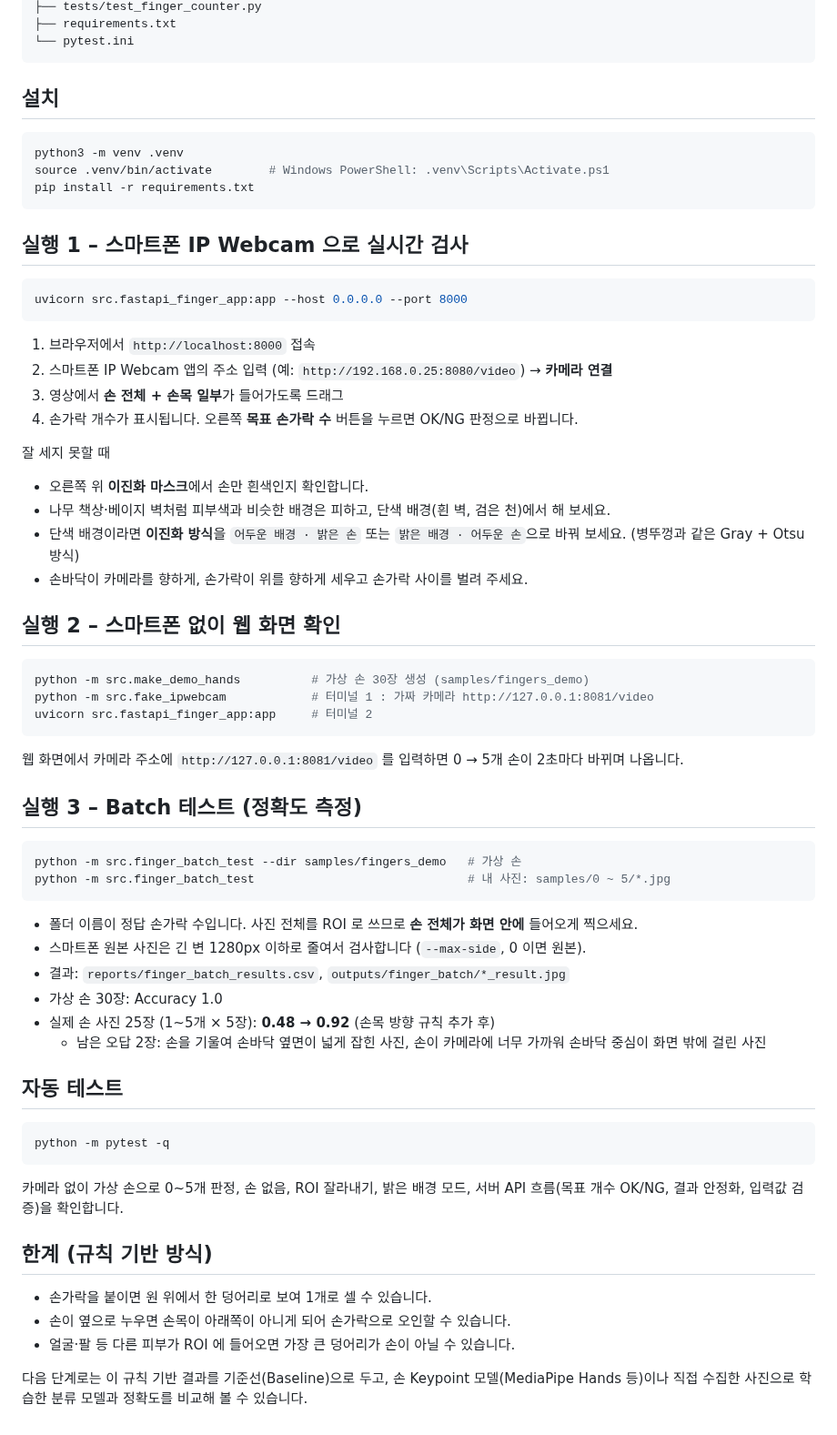
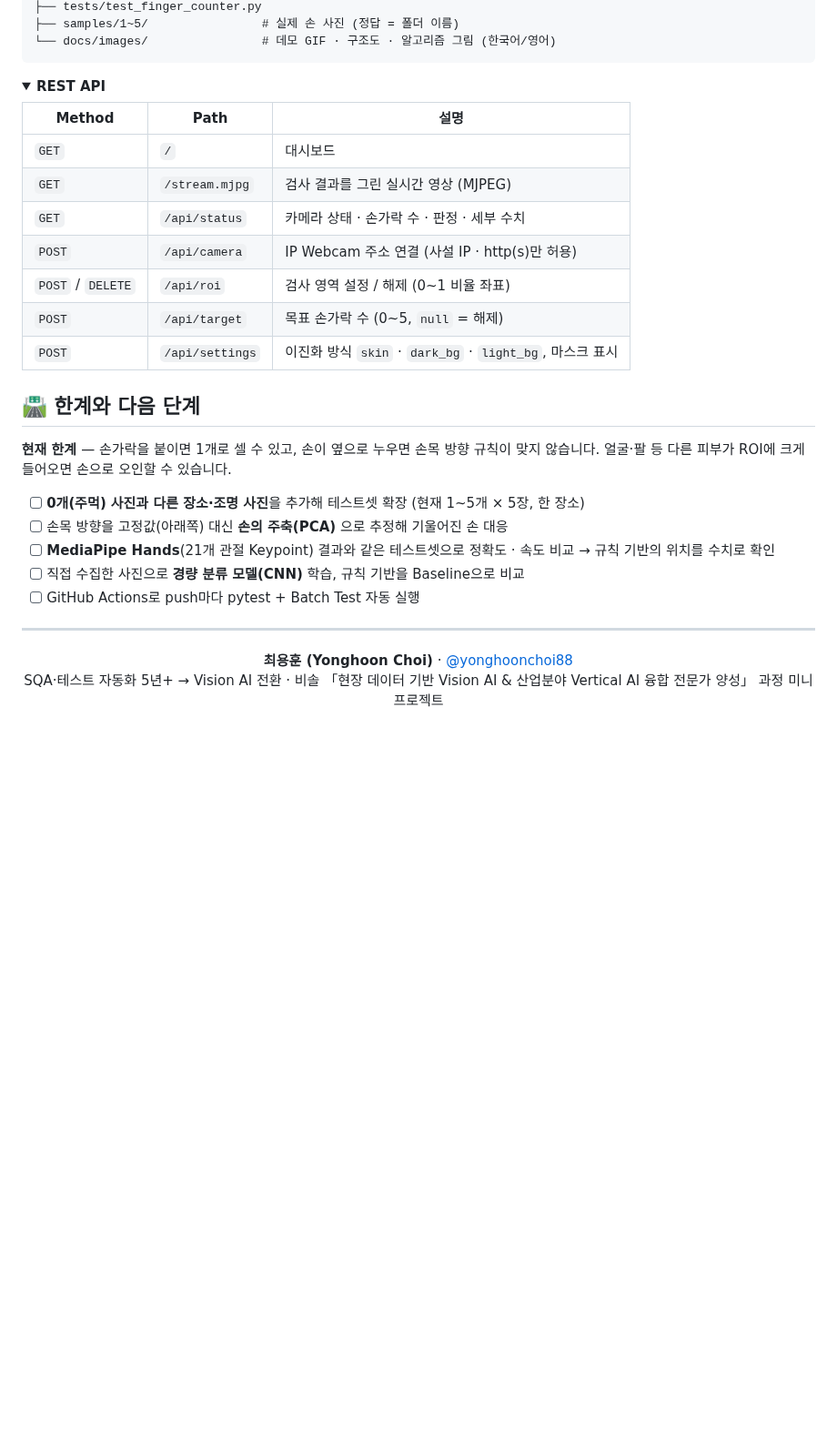
Before and after one commit to yonghoonchoi88/finger_counter, a Markdown page: README.md, the part around one of its changes. Shown at 91% size. Rendered like a GitHub page; folded sections open; blank space fills up the shorter version.

````diff
--- a/README.md
+++ b/README.md
@@ -47,70 +161,38 @@ finger_counter/
 ├── tests/test_finger_counter.py
-├── requirements.txt
-└── pytest.ini
+├── samples/1~5/                # 실제 손 사진 (정답 = 폴더 이름)
+└── docs/images/                # 데모 GIF · 구조도 · 알고리즘 그림 (한국어/영어)
 ```
 
-## 설치
+<details>
+<summary><b>REST API</b></summary>
 
-```bash
-python3 -m venv .venv
-source .venv/bin/activate        # Windows PowerShell: .venv\Scripts\Activate.ps1
-pip install -r requirements.txt
-```
+| Method | Path | 설명 |
+|---|---|---|
+| `GET` | `/` | 대시보드 |
+| `GET` | `/stream.mjpg` | 검사 결과를 그린 실시간 영상 (MJPEG) |
+| `GET` | `/api/status` | 카메라 상태 · 손가락 수 · 판정 · 세부 수치 |
+| `POST` | `/api/camera` | IP Webcam 주소 연결 (사설 IP · http(s)만 허용) |
+| `POST` / `DELETE` | `/api/roi` | 검사 영역 설정 / 해제 (0~1 비율 좌표) |
+| `POST` | `/api/target` | 목표 손가락 수 (0~5, `null` = 해제) |
+| `POST` | `/api/settings` | 이진화 방식 `skin` · `dark_bg` · `light_bg`, 마스크 표시 |
 
-## 실행 1 – 스마트폰 IP Webcam 으로 실시간 검사
+</details>
 
-```bash
-uvicorn src.fastapi_finger_app:app --host 0.0.0.0 --port 8000
-```
+## 🛣️ 한계와 다음 단계
 
-1. 브라우저에서 `http://localhost:8000` 접속
-2. 스마트폰 IP Webcam 앱의 주소 입력 (예: `http://192.168.0.25:8080/video`) → **카메라 연결**
-3. 영상에서 **손 전체 + 손목 일부**가 들어가도록 드래그
-4. 손가락 개수가 표시됩니다. 오른쪽 **목표 손가락 수** 버튼을 누르면 OK/NG 판정으로 바뀝니다.
+**현재 한계** — 손가락을 붙이면 1개로 셀 수 있고, 손이 옆으로 누우면 손목 방향 규칙이 맞지 않습니다. 얼굴·팔 등 다른 피부가 ROI에 크게 들어오면 손으로 오인할 수 있습니다.
 
-잘 세지 못할 때
-- 오른쪽 위 **이진화 마스크**에서 손만 흰색인지 확인합니다.
-- 나무 책상·베이지 벽처럼 피부색과 비슷한 배경은 피하고, 단색 배경(흰 벽, 검은 천)에서 해 보세요.
-- 단색 배경이라면 **이진화 방식**을 `어두운 배경 · 밝은 손` 또는 `밝은 배경 · 어두운 손`으로 바꿔 보세요. (병뚜껑과 같은 Gray + Otsu 방식)
-- 손바닥이 카메라를 향하게, 손가락이 위를 향하게 세우고 손가락 사이를 벌려 주세요.
+- [ ] **0개(주먹) 사진과 다른 장소·조명 사진**을 추가해 테스트셋 확장 (현재 1~5개 × 5장, 한 장소)
+- [ ] 손목 방향을 고정값(아래쪽) 대신 **손의 주축(PCA)** 으로 추정해 기울어진 손 대응
+- [ ] **MediaPipe Hands**(21개 관절 Keypoint) 결과와 같은 테스트셋으로 정확도 · 속도 비교 → 규칙 기반의 위치를 수치로 확인
+- [ ] 직접 수집한 사진으로 **경량 분류 모델(CNN)** 학습, 규칙 기반을 Baseline으로 비교
+- [ ] GitHub Actions로 push마다 pytest + Batch Test 자동 실행
 
-## 실행 2 – 스마트폰 없이 웹 화면 확인
+---
 
-```bash
-python -m src.make_demo_hands          # 가상 손 30장 생성 (samples/fingers_demo)
-python -m src.fake_ipwebcam            # 터미널 1 : 가짜 카메라 http://127.0.0.1:8081/video
-uvicorn src.fastapi_finger_app:app     # 터미널 2
-```
+<div align="center">
 
-웹 화면에서 카메라 주소에 `http://127.0.0.1:8081/video` 를 입력하면 0 → 5개 손이 2초마다 바뀌며 나옵니다.
+**최용훈 (Yonghoon Choi)** · [@yonghoonchoi88](https://github.com/yonghoonchoi88)<br>
+SQA·테스트 자동화 5년+ → Vision AI 전환 · 비솔 「현장 데이터 기반 Vision AI & 산업분야 Vertical AI 융합 전문가 양성」 과정 미니 프로젝트
 
-## 실행 3 – Batch 테스트 (정확도 측정)
-
-```bash
-python -m src.finger_batch_test --dir samples/fingers_demo   # 가상 손
-python -m src.finger_batch_test                              # 내 사진: samples/0 ~ 5/*.jpg
-```
-
-- 폴더 이름이 정답 손가락 수입니다. 사진 전체를 ROI 로 쓰므로 **손 전체가 화면 안에** 들어오게 찍으세요.
-- 스마트폰 원본 사진은 긴 변 1280px 이하로 줄여서 검사합니다 (`--max-side`, 0 이면 원본).
-- 결과: `reports/finger_batch_results.csv`, `outputs/finger_batch/*_result.jpg`
-- 가상 손 30장: Accuracy 1.0
-- 실제 손 사진 25장 (1~5개 × 5장): **0.48 → 0.92** (손목 방향 규칙 추가 후)
-  - 남은 오답 2장: 손을 기울여 손바닥 옆면이 넓게 잡힌 사진, 손이 카메라에 너무 가까워 손바닥 중심이 화면 밖에 걸린 사진
-
-## 자동 테스트
-
-```bash
-python -m pytest -q
-```
-
-카메라 없이 가상 손으로 0~5개 판정, 손 없음, ROI 잘라내기, 밝은 배경 모드, 서버 API 흐름(목표 개수 OK/NG, 결과 안정화, 입력값 검증)을 확인합니다.
-
-## 한계 (규칙 기반 방식)
-
-- 손가락을 붙이면 원 위에서 한 덩어리로 보여 1개로 셀 수 있습니다.
-- 손이 옆으로 누우면 손목이 아래쪽이 아니게 되어 손가락으로 오인할 수 있습니다.
-- 얼굴·팔 등 다른 피부가 ROI 에 들어오면 가장 큰 덩어리가 손이 아닐 수 있습니다.
-
-다음 단계로는 이 규칙 기반 결과를 기준선(Baseline)으로 두고, 손 Keypoint 모델(MediaPipe Hands 등)이나
-직접 수집한 사진으로 학습한 분류 모델과 정확도를 비교해 볼 수 있습니다.
+</div>
````
Also changed, not shown: other parts of README.md (+148 -34 lines), README.en.md (added, +200 -0 lines), docs/images/architecture_en.png (added), docs/images/architecture_ko.png (added), docs/images/pipeline_en.jpg (added), docs/images/pipeline_ko.jpg (added), 6 other files.
